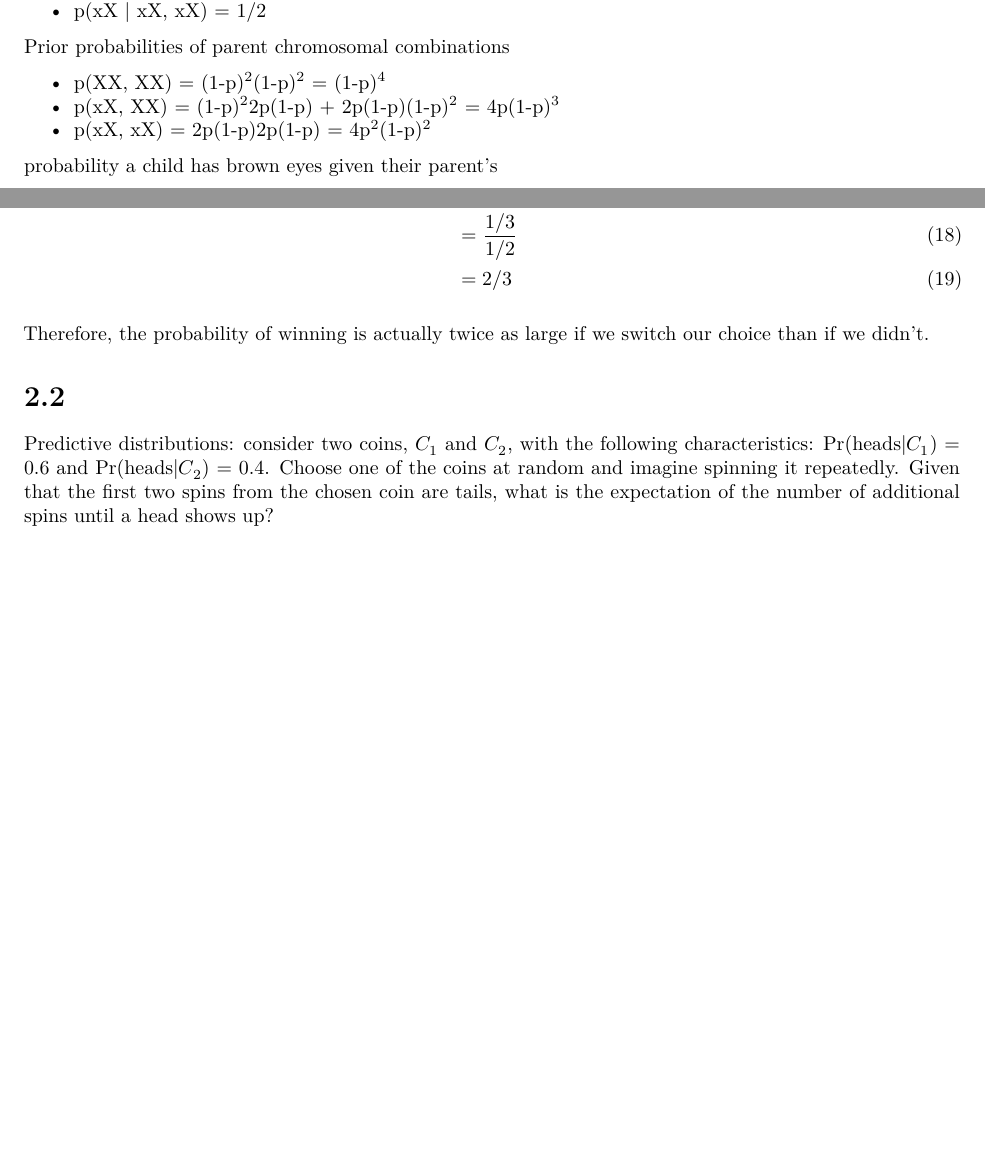
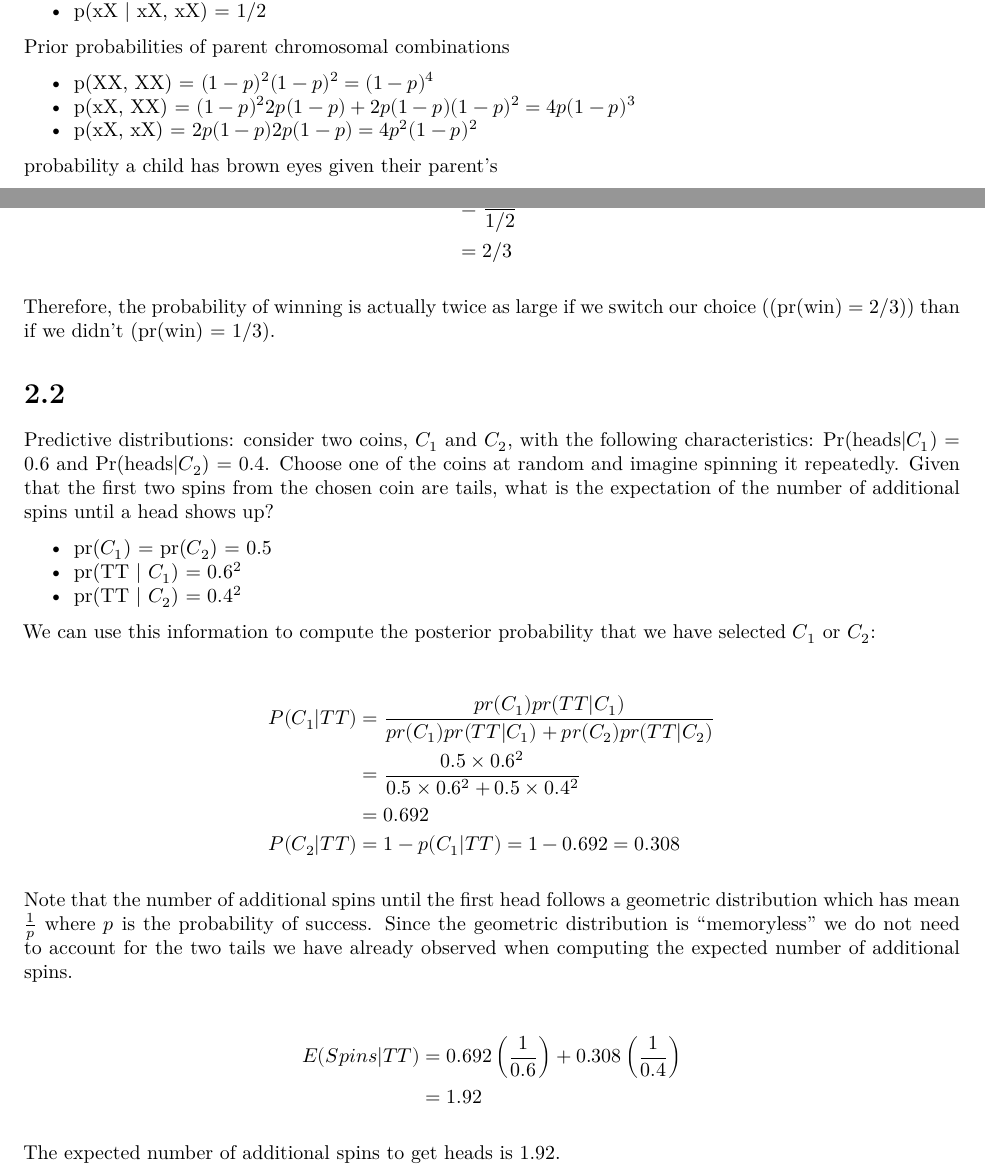
Before and after one commit to dnguyen2017/appliedBayes, an R Markdown document (stat886_hw1.Rmd): two parts of pages 1 and 4 of 4, joined at a grey line, cut so that both start at the same text, the shorter picture padded with empty space. Rendered offline with R 4.5, knitr and Pandoc, then LaTeX, with nearby package versions; both versions are drawn in the output format of the newer one; some code elsewhere in the file could not run offline.

Commit message:
Finished

````diff
--- a/stat886_hw1.Rmd
+++ b/stat886_hw1.Rmd
@@ -2,7 +2,9 @@
 title: "STAT 886 HW 1"
 author: "David Nguyen"
 date: "February 8, 2021"
-output: html_document
+output:
+   pdf_document:
+       latex_engine: xelatex
 ---
 
 ```{r setup, include=FALSE}
@@ -24,3 +27,6 @@ Probabilities of heterozygote child given both parent's have brown eyes
 
 Prior probabilities of parent chromosomal combinations
 
+* p(XX, XX) = $(1-p)^2(1-p)^2 = (1-p)^4$
+* p(xX, XX) = $(1-p)^22p(1-p) + 2p(1-p)(1-p)^2  = 4p(1-p)^3$
+* p(xX, xX) = $2p(1-p)2p(1-p) = 4p^2(1-p)^2$
@@ -144,12 +147,34 @@ p(\theta = A | \text{opens } B) & = \frac{p(A)p(\text{opens B} | \theta = A)}{P(
 p(\theta = C | \text{opens } B) & = \frac{p(C)p(\text{opens B} | \theta = C)}{P(\text{opens B})} \\
                                 & = \frac{1/3}{1/2} \\
                                 & = 2/3
-\end{align}
+\end{align*}
 
-Therefore, the probability of winning is actually twice as large if we switch our choice than if we didn't.
+Therefore, the probability of winning is actually twice as large if we switch our choice ((pr(win) = 2/3)) than if we didn't (pr(win) = 1/3).
 
 # 2.2
 Predictive distributions: consider two coins, $C_1$ and $C_2$, with the following characteristics:
 Pr(heads|$C_1$) = 0.6 and Pr(heads|$C_2$) = 0.4. Choose one of the coins at random and
 imagine spinning it repeatedly. Given that the first two spins from the chosen coin are
 tails, what is the expectation of the number of additional spins until a head shows up?
+
+* pr($C_1$) = pr($C_2$) = 0.5
+* pr(TT | $C_1$) = $0.6^2$
+* pr(TT | $C_2$) = $0.4^2$
+
+We can use this information to compute the posterior probability that we have selected $C_1$ or $C_2$:
+
+\begin{align*}
+P(C_1 | TT) & = \frac{pr(C_1)pr(TT | C_1)}{pr(C_1)pr(TT | C_1) + pr(C_2)pr(TT | C_2)} \\
+            & = \frac{0.5 \times 0.6^2}{0.5 \times 0.6^2 + 0.5 \times 0.4^2} \\
+            & = 0.692 \\
+P(C_2 | TT) & = 1 - p(C_1 | TT) = 1 - 0.692 = 0.308
+\end{align*}
+
+Note that the number of additional spins until the first head follows a geometric distribution which has mean $\frac{1}{p}$ where $p$ is the probability of success. Since the geometric distribution is "memoryless" we do not need to account for the two tails we have already observed when computing the expected number of additional spins.
+
+\begin{align*}
+E(Spins | TT) & = 0.692 \left(\frac{1}{0.6} \right) + 0.308 \left( \frac{1}{0.4} \right) \\
+              & = 1.92
+\end{align*}
+
+The expected number of additional spins to get heads is 1.92.
````
Also changed, not shown: stat886_hw1.Rmd (24 more changed lines).
